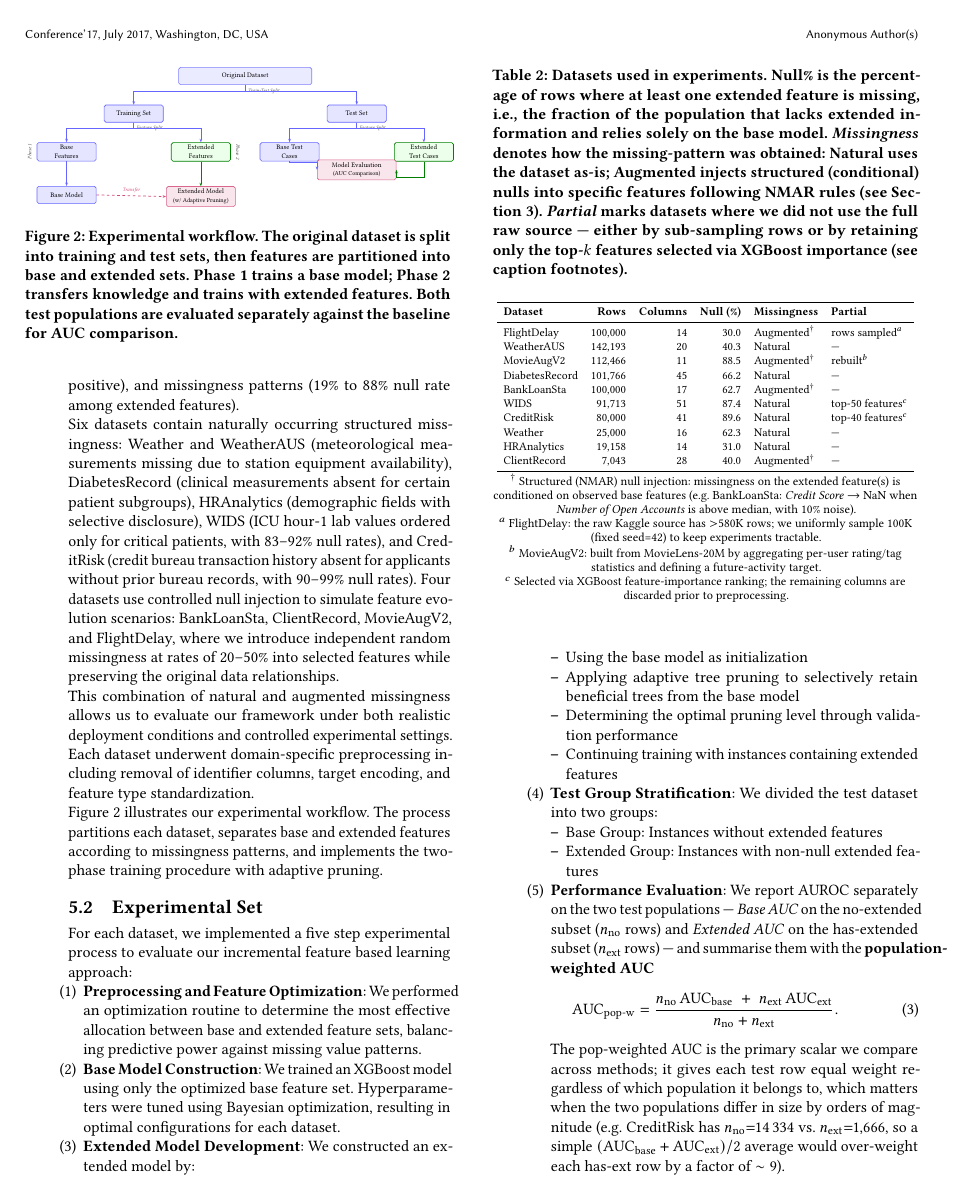
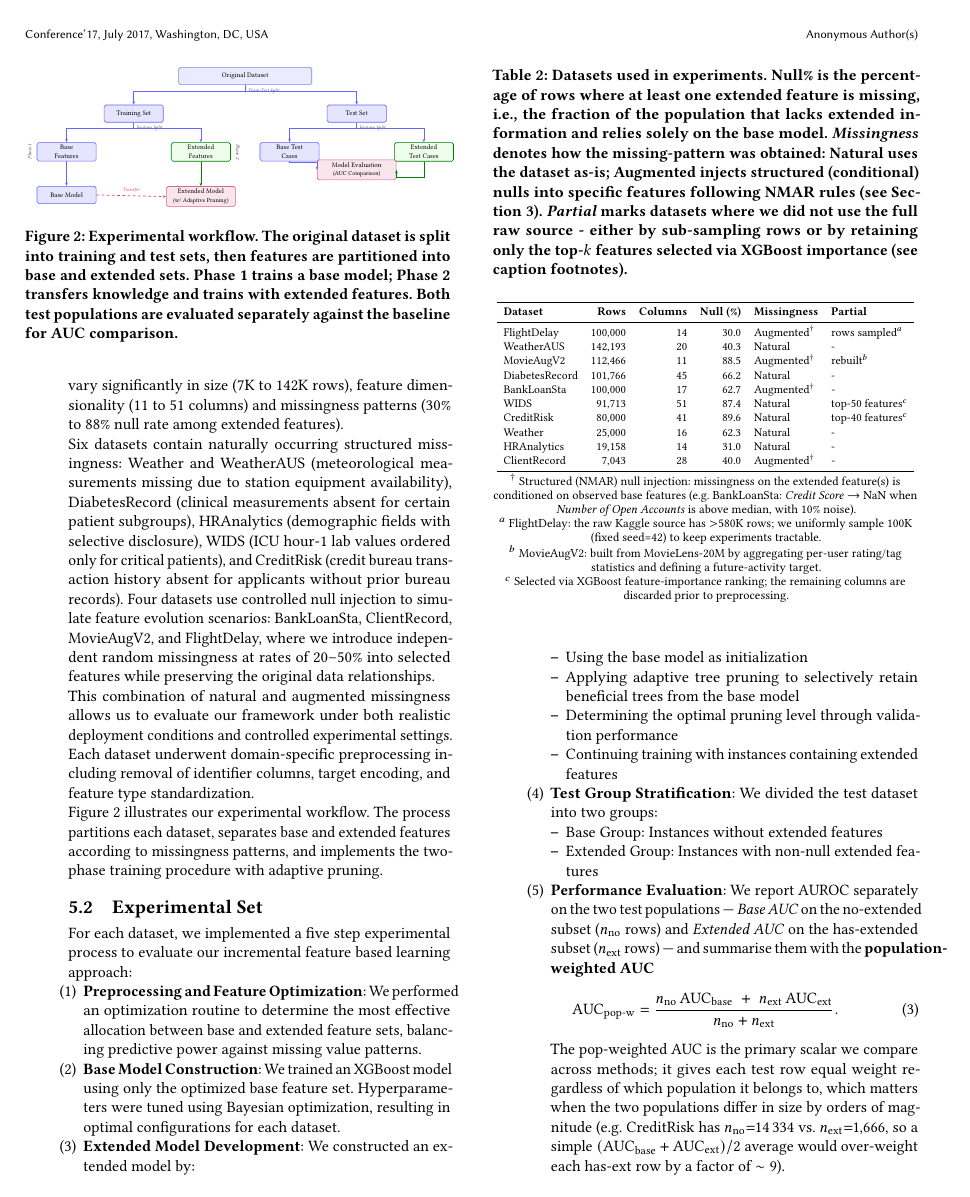
Before and after one commit to OArbili/IncrementalLearning, a LaTeX paper (paper/draft_v1.tex): page 6 of 13. Compiled offline with pdfLaTeX.

Commit message:
Paper: manual edits — dataset description and dash style

```diff
--- a/paper/draft_v1.tex
+++ b/paper/draft_v1.tex
@@ -331,9 +331,9 @@ This section evaluates our incremental learning framework across diverse real-wo
 
 All Bayesian optimization procedures use Optuna\cite{optuna} with 30 trials per model (50 for select sensitivity experiments). Training and validation employ 3-fold stratified cross-validation to ensure robust performance estimates and prevent overfitting, particularly for the imbalanced class distributions in our datasets.
 \subsection{Datasets}
-We evaluate our methodology on 10 diverse binary classification datasets spanning healthcare, finance, meteorology, and behavioral prediction domains (Table~\ref{tab:dataset-summary}). The datasets vary significantly in size (7K to 568K rows), feature dimensionality (11 to 183 columns), class balance (1.9\% to 77.4\% positive), and missingness patterns (19\% to 88\% null rate among extended features).
+We evaluate our methodology on 10 diverse binary classification datasets spanning healthcare, finance, meteorology, and behavioral prediction domains (Table~\ref{tab:dataset-summary}). The datasets vary significantly in size (7K to 142K rows), feature dimensionality (11 to 51 columns) and missingness patterns (30\% to 88\% null rate among extended features).
 
-Six datasets contain naturally occurring structured missingness: Weather and WeatherAUS (meteorological measurements missing due to station equipment availability), DiabetesRecord (clinical measurements absent for certain patient subgroups), HRAnalytics (demographic fields with selective disclosure), WIDS (ICU hour-1 lab values ordered only for critical patients, with 83--92\% null rates), and CreditRisk (credit bureau transaction history absent for applicants without prior bureau records, with 90--99\% null rates). Four datasets use controlled null injection to simulate feature evolution scenarios: BankLoanSta, ClientRecord, MovieAugV2, and FlightDelay, where we introduce independent random missingness at rates of 20--50\% into selected features while preserving the original data relationships.
+Six datasets contain naturally occurring structured missingness: Weather and WeatherAUS (meteorological measurements missing due to station equipment availability), DiabetesRecord (clinical measurements absent for certain patient subgroups), HRAnalytics (demographic fields with selective disclosure), WIDS (ICU hour-1 lab values ordered only for critical patients), and CreditRisk (credit bureau transaction history absent for applicants without prior bureau records). Four datasets use controlled null injection to simulate feature evolution scenarios: BankLoanSta, ClientRecord, MovieAugV2, and FlightDelay, where we introduce independent random missingness at rates of 20--50\% into selected features while preserving the original data relationships.
 
 This combination of natural and augmented missingness allows us to evaluate our framework under both realistic deployment conditions and controlled experimental settings. Each dataset underwent domain-specific preprocessing including removal of identifier columns, target encoding, and feature type standardization.
 
@@ -353,15 +353,15 @@ Figure~\ref{fig:experimental_workflow} illustrates our experimental workflow. Th
     \textbf{Dataset} & \textbf{Rows} & \textbf{Columns} & \textbf{Null (\%)} & \textbf{Missingness} & \textbf{Partial} \\
     \midrule
     FlightDelay        & 100,000  & 14  & 30.0 & Augmented$^\dagger$ & rows sampled$^{a}$ \\
-    WeatherAUS         & 142,193  & 20  & 40.3 & Natural             & --- \\
+    WeatherAUS         & 142,193  & 20  & 40.3 & Natural             & - \\
     MovieAugV2         & 112,466  & 11  & 88.5 & Augmented$^\dagger$ & rebuilt$^{b}$ \\
-    DiabetesRecord     & 101,766  & 45  & 66.2 & Natural             & --- \\
-    BankLoanSta        & 100,000  & 17  & 62.7 & Augmented$^\dagger$ & --- \\
+    DiabetesRecord     & 101,766  & 45  & 66.2 & Natural             & - \\
+    BankLoanSta        & 100,000  & 17  & 62.7 & Augmented$^\dagger$ & - \\
     WIDS               & 91,713   & 51  & 87.4 & Natural             & top-50 features$^{c}$ \\
     CreditRisk         & 80,000   & 41  & 89.6 & Natural             & top-40 features$^{c}$ \\
-    Weather            & 25,000   & 16  & 62.3 & Natural             & --- \\
-    HRAnalytics        & 19,158   & 14  & 31.0 & Natural             & --- \\
-    ClientRecord       & 7,043    & 28  & 40.0 & Augmented$^\dagger$ & --- \\
+    Weather            & 25,000   & 16  & 62.3 & Natural             & - \\
+    HRAnalytics        & 19,158   & 14  & 31.0 & Natural             & - \\
+    ClientRecord       & 7,043    & 28  & 40.0 & Augmented$^\dagger$ & - \\
   \bottomrule
   \end{tabular}%
   }
```
Also changed, not shown: paper/draft_v1.tex (15 more changed lines).
